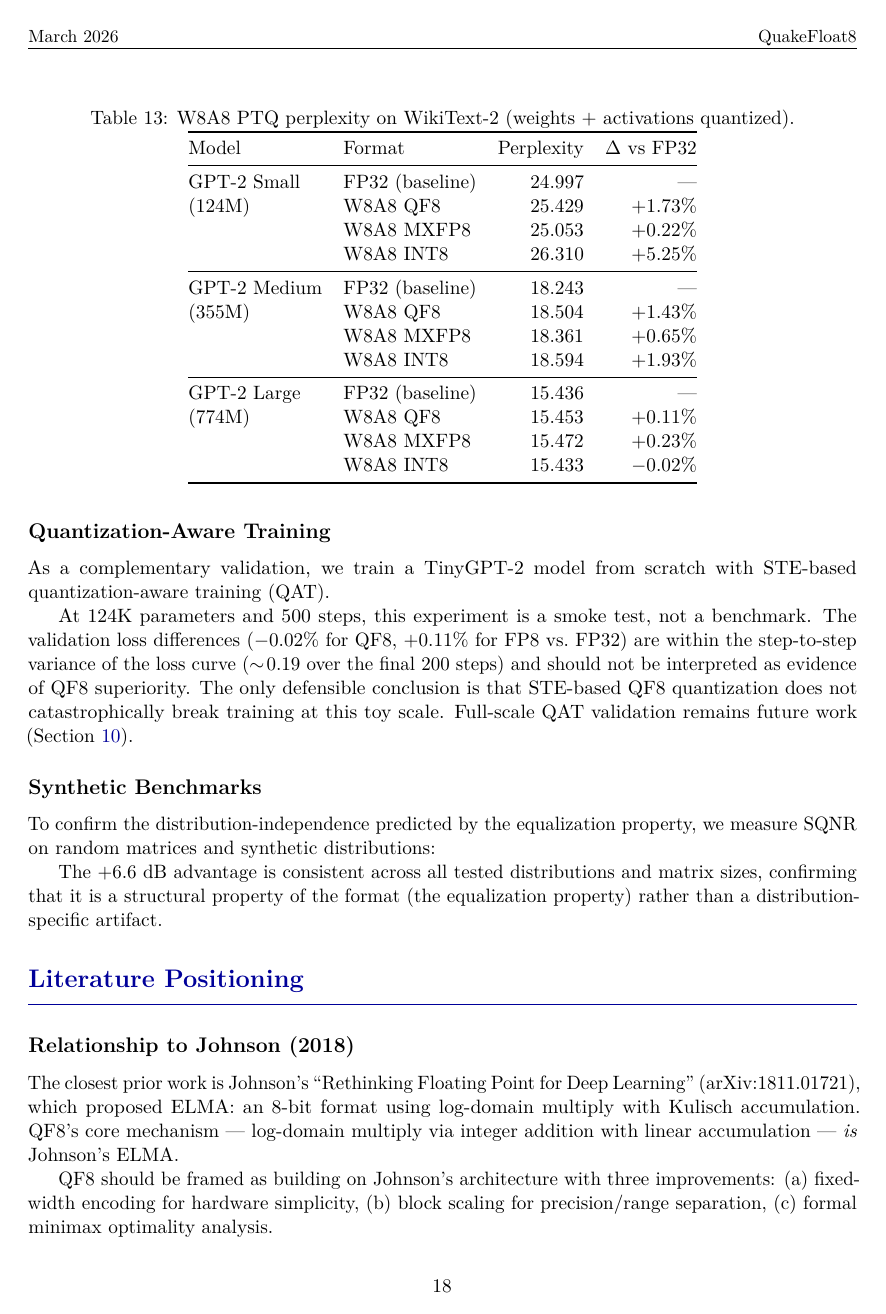
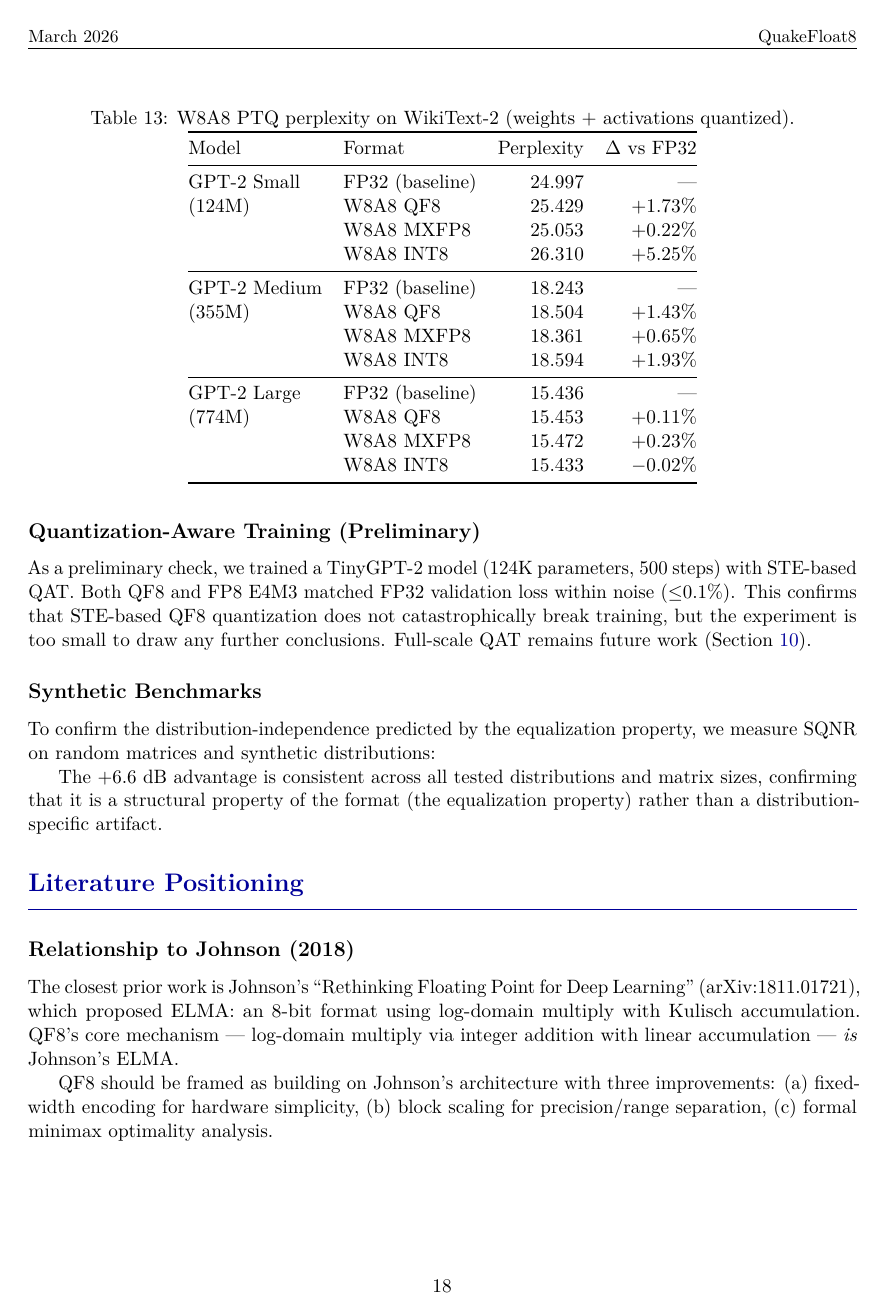
Before and after one commit to Noah-Everett/QuakeFloat8, a LaTeX paper (paper/quakefloat8.tex): page 18 of 23. Compiled offline with pdfLaTeX.

Commit message:
Trim TinyGPT-2 QAT section to single paragraph
124K params / 500 steps was not a meaningful result. Reduced from
2 tables + 8 lines to a 4-line paragraph noting it's preliminary.

Co-Authored-By: Claude Opus 4.6 (1M context) <noreply@anthropic.com>

```diff
--- a/paper/quakefloat8.tex
+++ b/paper/quakefloat8.tex
@@ -1141,8 +1141,6 @@ is not statistically robust.
 (e.g., SmoothQuant-style channel balancing) would likely be needed,
 partially offsetting the calibration-free benefit.
 
-\subsection{Quantization-Aware Training}
+\subsection{Quantization-Aware Training (Preliminary)}
 \label{subsec:qat}
 
-As a complementary validation, we train a TinyGPT-2 model from scratch with STE-based
-quantization-aware training (QAT).
@@ -1181,10 +1147,8 @@ FP8 E4M3        & 2.5401 & 2.5478 & $+0.0028$ ($+0.11\%$)       \\
-At 124K parameters and 500 steps, this experiment is a smoke test, not a benchmark.
-The validation loss differences ($-0.02\%$ for QF8, $+0.11\%$ for FP8 vs.\ FP32)
-are within the step-to-step variance of the loss curve ($\sim\!0.19$ over the final 200 steps)
-and should not be interpreted as evidence of QF8 superiority.
-The only defensible conclusion is that STE-based QF8 quantization does not catastrophically
-break training at this toy scale. Full-scale QAT validation remains future work
-(Section~\ref{sec:future}).
+As a preliminary check, we trained a TinyGPT-2 model (124K parameters, 500 steps)
+with STE-based QAT. Both QF8 and FP8 E4M3 matched FP32 validation loss within
+noise (${\leq}0.1\%$). This confirms that STE-based QF8 quantization does not
+catastrophically break training, but the experiment is too small to draw any
+further conclusions. Full-scale QAT remains future work (Section~\ref{sec:future}).
 
 \subsection{Synthetic Benchmarks}
 \label{subsec:synthetic}
```
Also changed, not shown: paper/quakefloat8.pdf, paper/quakefloat8.tex (32 more changed lines).
